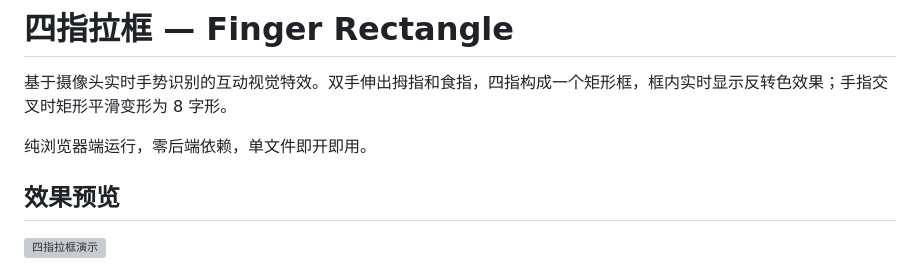
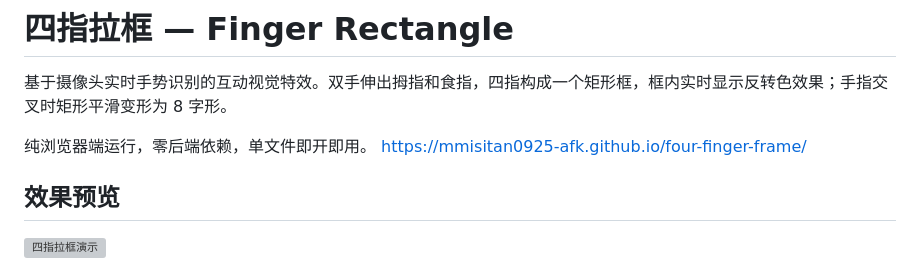
Before and after one commit to mmisitan0925-afk/four-finger-frame, a Markdown page: README.md, the part around the change. Drawn GitHub-style; grey boxes are pictures that could not be loaded.

Commit message:
更新 README.md

```diff
--- a/README.md
+++ b/README.md
@@ -3,7 +3,7 @@
 基于摄像头实时手势识别的互动视觉特效。双手伸出拇指和食指，四指构成一个矩形框，框内实时显示反转色效果；手指交叉时矩形平滑变形为 8 字形。
 
 纯浏览器端运行，零后端依赖，单文件即开即用。
-
+https://mmisitan0925-afk.github.io/four-finger-frame/
 ## 效果预览
 
 ![四指拉框演示](demo.gif)
```
